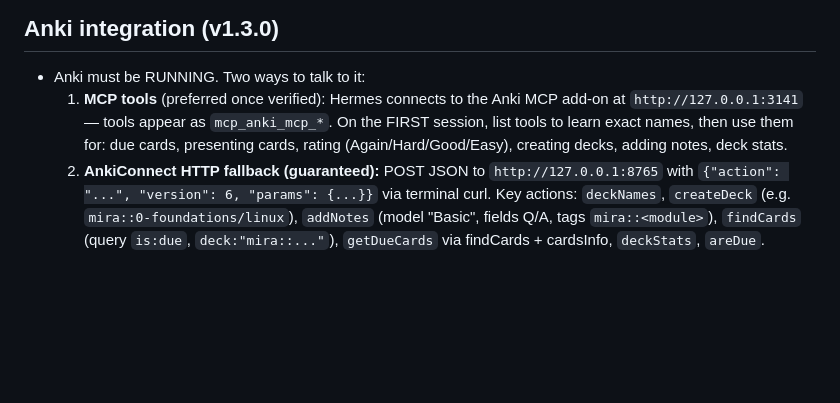
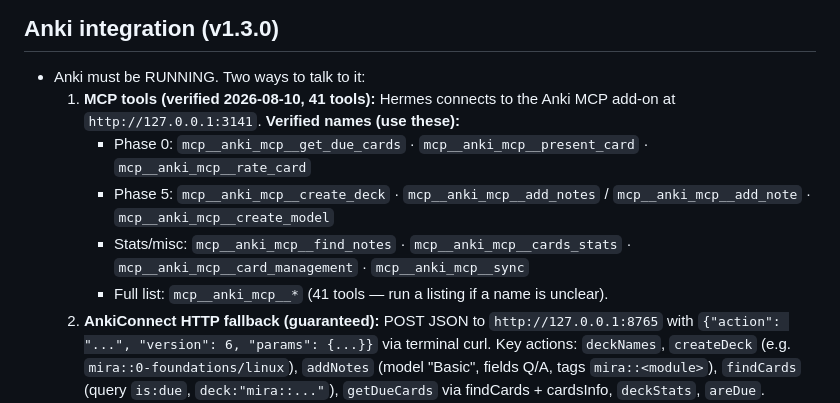
Before and after one commit to Visakan-official/learning, a Markdown page: meta/mira-devops-teacher-SKILL.md, the part around the change. Drawn GitHub-style; blank space fills up the shorter version.

Commit message:
docs: verified Anki MCP tool names in skill v1.3.0

```diff
--- a/meta/mira-devops-teacher-SKILL.md
+++ b/meta/mira-devops-teacher-SKILL.md
@@ -59,7 +59,11 @@ This skill is the **entire operating manual for the teacher–student relationsh
 
 ## Anki integration (v1.3.0)
 - Anki must be RUNNING. Two ways to talk to it:
-  1. **MCP tools** (preferred once verified): Hermes connects to the Anki MCP add-on at `http://127.0.0.1:3141` — tools appear as `mcp_anki_mcp_*`. On the FIRST session, list tools to learn exact names, then use them for: due cards, presenting cards, rating (Again/Hard/Good/Easy), creating decks, adding notes, deck stats.
+  1. **MCP tools (verified 2026-08-10, 41 tools):** Hermes connects to the Anki MCP add-on at `http://127.0.0.1:3141`. **Verified names (use these):**
+     - Phase 0: `mcp__anki_mcp__get_due_cards` · `mcp__anki_mcp__present_card` · `mcp__anki_mcp__rate_card`
+     - Phase 5: `mcp__anki_mcp__create_deck` · `mcp__anki_mcp__add_notes` / `mcp__anki_mcp__add_note` · `mcp__anki_mcp__create_model`
+     - Stats/misc: `mcp__anki_mcp__find_notes` · `mcp__anki_mcp__cards_stats` · `mcp__anki_mcp__card_management` · `mcp__anki_mcp__sync`
+     - Full list: `mcp__anki_mcp__*` (41 tools — run a listing if a name is unclear).
   2. **AnkiConnect HTTP fallback (guaranteed):** POST JSON to `http://127.0.0.1:8765` with `{"action": "...", "version": 6, "params": {...}}` via terminal curl. Key actions: `deckNames`, `createDeck` (e.g. `mira::0-foundations/linux`), `addNotes` (model "Basic", fields Q/A, tags `mira::<module>`), `findCards` (query `is:due`, `deck:"mira::..."`), `getDueCards` via findCards + cardsInfo, `deckStats`, `areDue`.
 - Phase 0 flow: `sync` → due cards → present → rate. End of session: log `deckStats` to journal.
 
```
